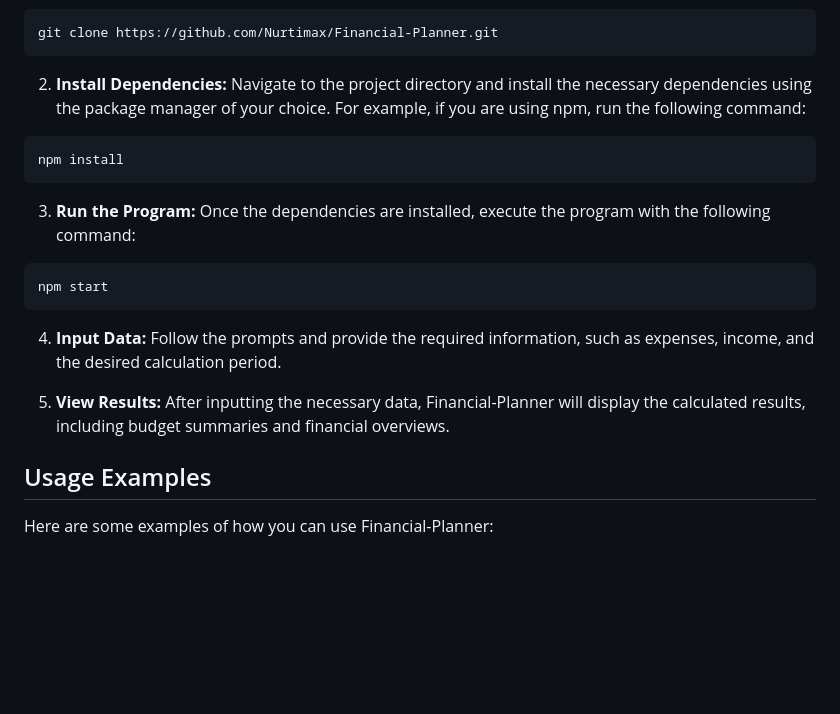
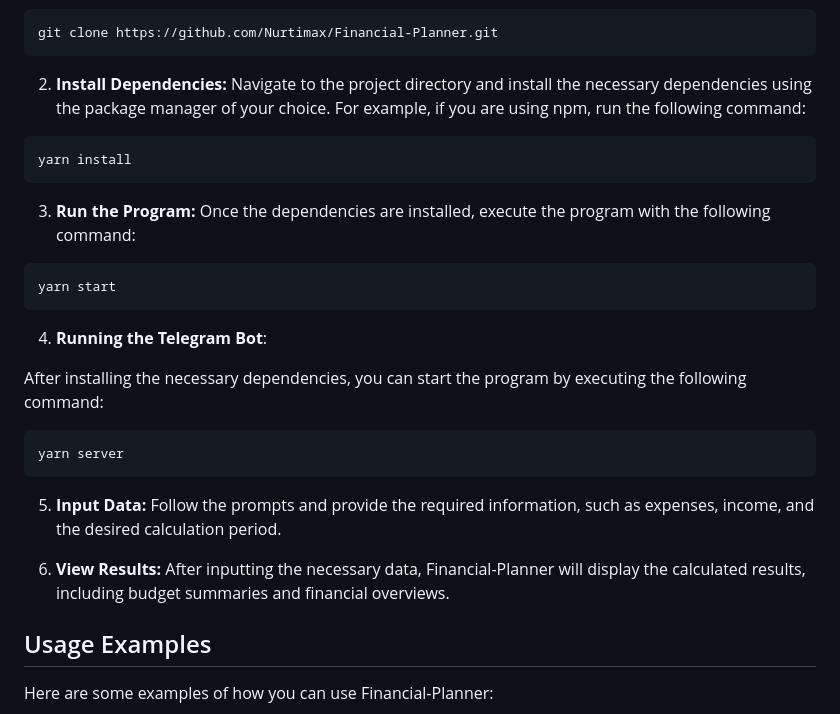
Before and after one commit to Nurtimax/Finanalyst, a Markdown page: README.md, the part around the change. Drawn GitHub-style; blank space fills up the shorter version.

````diff
--- a/README.md
+++ b/README.md
@@ -19,18 +19,25 @@ git clone https://github.com/Nurtimax/Financial-Planner.git
 2. **Install Dependencies:** Navigate to the project directory and install the necessary dependencies using the package manager of your choice. For example, if you are using npm, run the following command:
 
 ```bash
-npm install
+yarn install
 ```
 
 3. **Run the Program:** Once the dependencies are installed, execute the program with the following command:
 
 ```bash
-npm start
+yarn start
 ```
 
-4. **Input Data:** Follow the prompts and provide the required information, such as expenses, income, and the desired calculation period.
+4. **Running the Telegram Bot**:
 
-5. **View Results:**  After inputting the necessary data, Financial-Planner will display the calculated results, including budget summaries and financial overviews.
+After installing the necessary dependencies, you can start the program by executing the following command:
+```bash
+yarn server
+```
+
+5. **Input Data:** Follow the prompts and provide the required information, such as expenses, income, and the desired calculation period.
+
+6. **View Results:**  After inputting the necessary data, Financial-Planner will display the calculated results, including budget summaries and financial overviews.
 
 ## Usage Examples
 Here are some examples of how you can use Financial-Planner:
````
